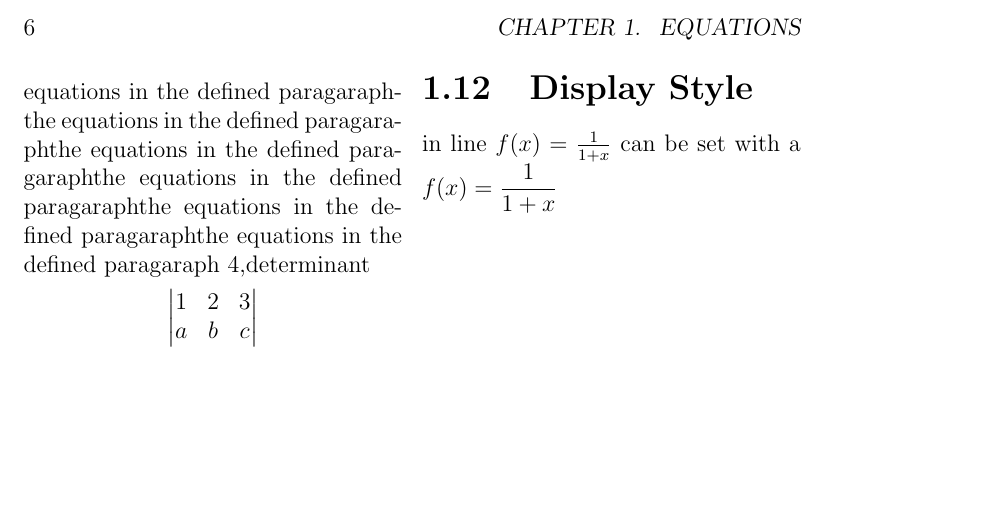
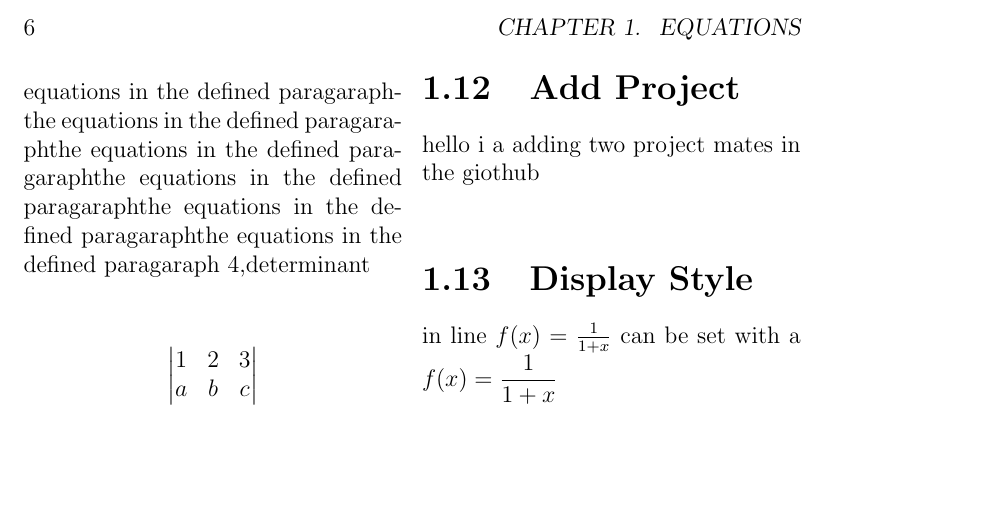
Before and after one commit to manjuccsuresh/MytexDemo, a LaTeX thesis (new1.tex): part of page 6 of 7, cut so that both start at the same text, the shorter picture padded with empty space. Compiled offline with pdfLaTeX.

Commit message:
text added

```diff
--- a/new1.tex
+++ b/new1.tex
@@ -109,6 +109,10 @@ $$
 1 & 2 & 3 \\
 a & b & c
 \end{vmatrix} $$
+\section{Add Project}
+hello i a adding two project mates in the giothub
+\\
+
 \section{Display Style}
 in line $ f(x)= \frac{1}{1+x} $  can be set with a  \(f(x)=\displaystyle\frac{1}{1+x} \)% $ can be replaced with \( \)
 \end{multicols}
```
